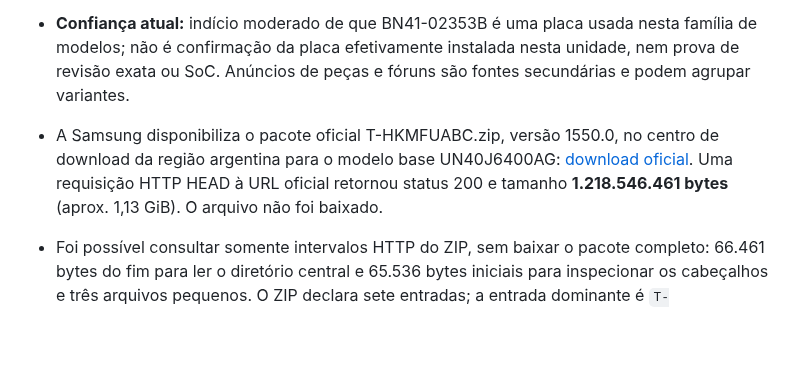
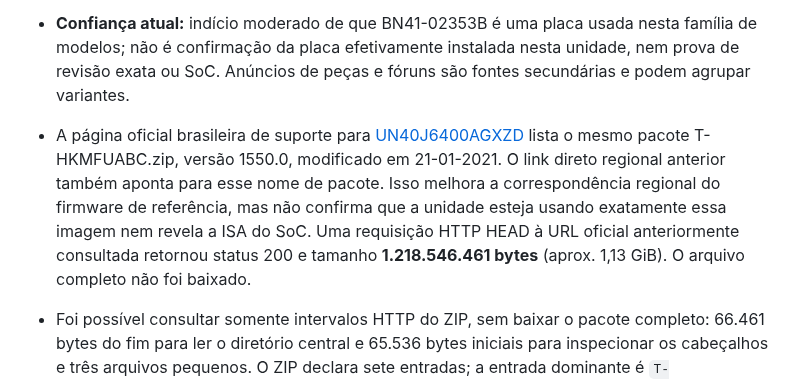
Before and after one commit to julianscunha/ZupiOS, a Markdown page: planning/validation-roadmap.md, the part around the change. Drawn GitHub-style; blank space fills up the shorter version.

Commit message:
docs: confirm regional firmware reference

```diff
--- a/planning/validation-roadmap.md
+++ b/planning/validation-roadmap.md
@@ -110,7 +110,7 @@ O [REA (Reverse Engineer Anything)](https://github.com/morluto/rea) foi identifi
 - A página oficial de suporte da [Samsung para UN40J6400AGXZD](https://www.samsung.com/br/support/model/UN40J6400AGXZD/) confirma a família/modelo comercial J6400, mas não publica ali um esquema de placa nem a identificação do SoC.
 - Duas referências independentes de fornecedores de peças associam a placa principal **BN41-02353B** e os códigos de conjunto **BN94-08978U/BN94-08978V** aos modelos UN40J6400AGXZD, UN48J6400AGXZD e UN55J6400AGXZD: [Loja do Técnico](https://www.lojadotecnico.com/todos-produtos/placa-principal-bn41-02353b-) e [Comclick](https://www.comclick.com.br/placa-principal-bn41-02353b/bn94-08978u-tv-samsung-un40j6400ag-un48j6400ag-un55j6400ag). Um fórum técnico também lista BN41-02353B para UN40J6400AG e família de chassi UWK50: [Mundo Técnico](https://mundotecnico.info/viewtopic.php?t=5447).
 - **Confiança atual:** indício moderado de que BN41-02353B é uma placa usada nesta família de modelos; não é confirmação da placa efetivamente instalada nesta unidade, nem prova de revisão exata ou SoC. Anúncios de peças e fóruns são fontes secundárias e podem agrupar variantes.
-- A Samsung disponibiliza o pacote oficial T-HKMFUABC.zip, versão 1550.0, no centro de download da região argentina para o modelo base UN40J6400AG: [download oficial](https://downloadcenter.samsung.com/content/FM/202101/20210121172936194/T-HKMFUABC.zip). Uma requisição HTTP HEAD à URL oficial retornou status 200 e tamanho **1.218.546.461 bytes** (aprox. 1,13 GiB). O arquivo não foi baixado.
+- A página oficial brasileira de suporte para [UN40J6400AGXZD](https://www.samsung.com/br/support/model/UN40J6400AGXZD/) lista o mesmo pacote T-HKMFUABC.zip, versão 1550.0, modificado em 21-01-2021. O link direto regional anterior também aponta para esse nome de pacote. Isso melhora a correspondência regional do firmware de referência, mas não confirma que a unidade esteja usando exatamente essa imagem nem revela a ISA do SoC. Uma requisição HTTP HEAD à URL oficial anteriormente consultada retornou status 200 e tamanho **1.218.546.461 bytes** (aprox. 1,13 GiB). O arquivo completo não foi baixado.
 - Foi possível consultar somente intervalos HTTP do ZIP, sem baixar o pacote completo: 66.461 bytes do fim para ler o diretório central e 65.536 bytes iniciais para inspecionar os cabeçalhos e três arquivos pequenos. O ZIP declara sete entradas; a entrada dominante é `T-HKMFUABC_USB/image/upgrade.msd`, com 1.218.540.134 bytes comprimidos e 1.218.343.631 bytes descomprimidos. As entradas pequenas incluem `info.txt`, `T-HKMFUABC_1550_0.xml` e `USBHardwareKeys.xml`.
 - O `info.txt` declara versão 1550.0, modelo de firmware `T-HKMFUABC`, imagem `rel-hawkall-isdb-cn-rca-hawk-m-fhd_20191128.1` e nome de release `SWU-OU_T-HKMFUABC-1550-200606-Release`. Isso caracteriza o pacote de atualização, mas não identifica de forma verificável o SoC ou a arquitetura da CPU da placa.
 - O tamanho do pacote excede o limite documentado do REA para entradas de firmware (128 MiB). Portanto, não se deve enviar o ZIP completo ao REA na configuração documentada. Primeiro é necessário determinar se o pacote contém um arquivo interno menor e compatível com o limite, usando inspeção de metadados/listagem sem extrair o pacote inteiro. Não foi confirmado que o pacote seja analisável pelo REA nem que contenha dados suficientes para identificar o SoC.
```
